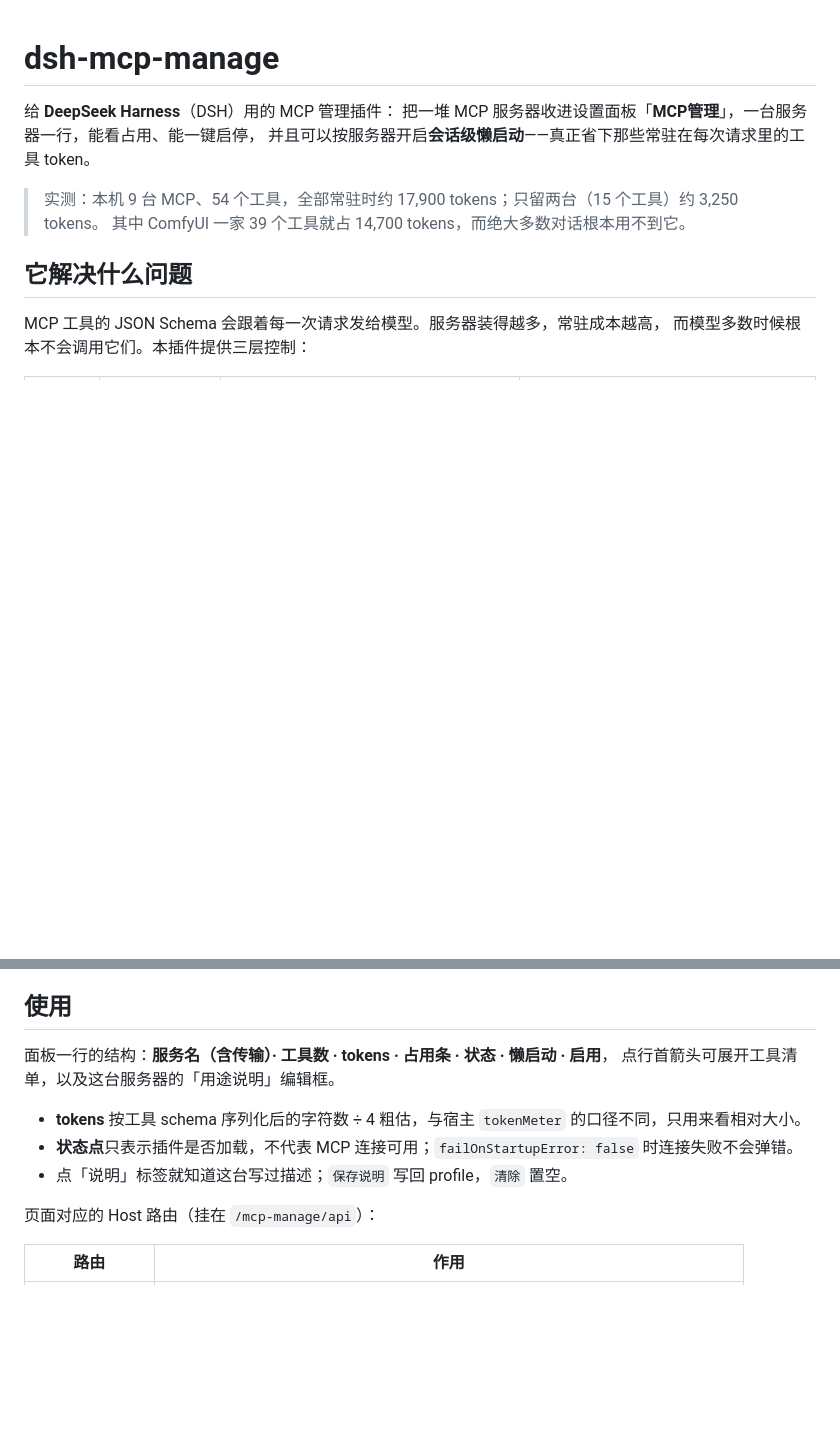
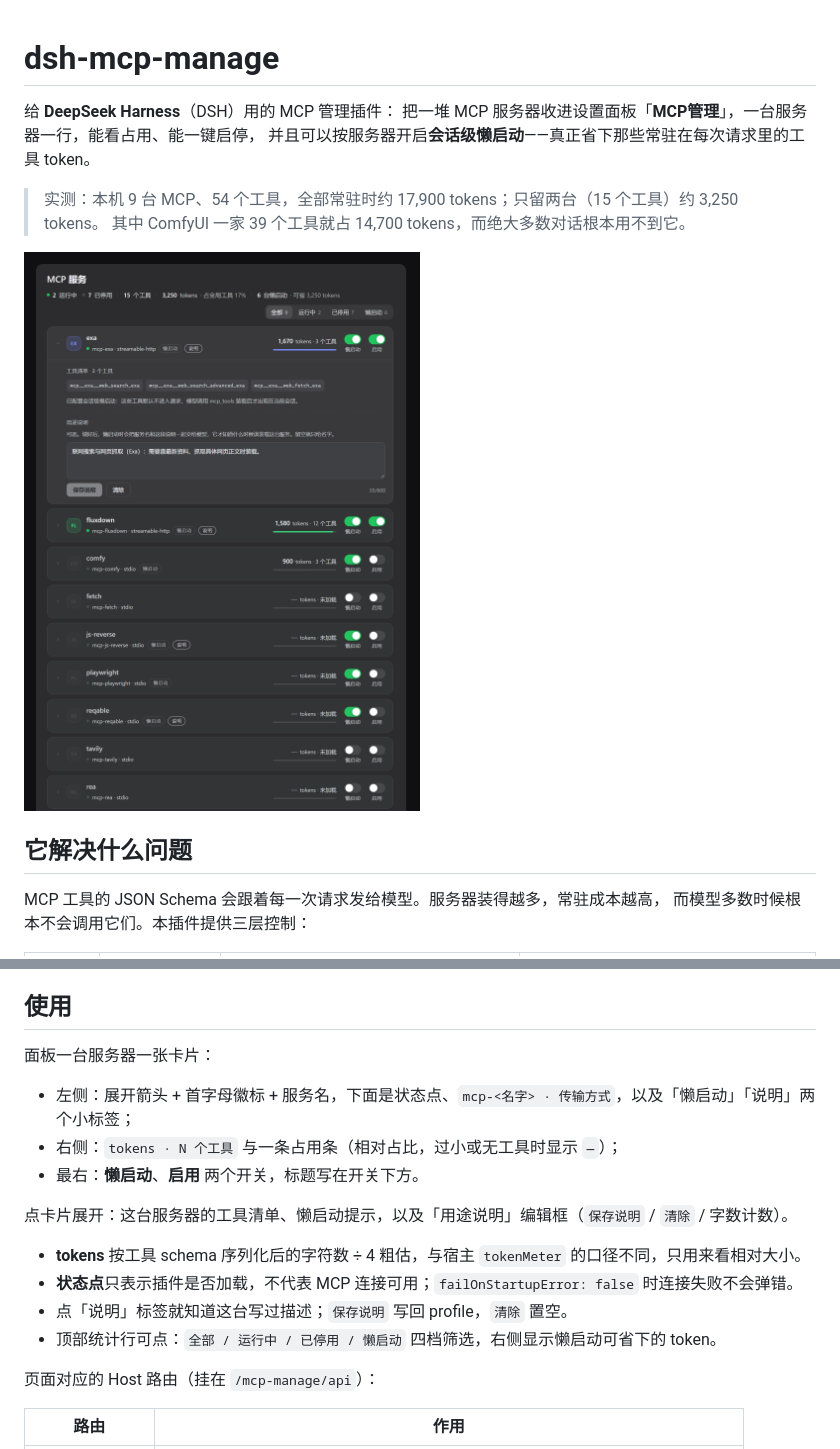
Before and after one commit to hisence999/dsh-mcp-manage, a Markdown page: README.md, 2 parts joined by grey strips. Rendered like a GitHub page; pictures changed too: assets/panel.png (added); blank space fills up the shorter version.

Commit message:
feat(ui): 面板改为卡片式布局并补充 README 截图
- 一台服务器一张卡片，替代原来 8 列栅格（窄容器下服务名被压成竖排）
- 卡片底色改用 label-primary 半透明叠色，跟随主题明暗
- 开关标题放到开关下方，省掉表头行
- README 的「使用」节改写为卡片结构，并插入 assets/panel.png
- 去掉 locale 里 Web profile 的说法

```diff
--- a/README.md
+++ b/README.md
@@ -6,6 +6,8 @@
 
 > 实测：本机 9 台 MCP、54 个工具，全部常驻时约 17,900 tokens；只留两台（15 个工具）约 3,250 tokens。
 > 其中 ComfyUI 一家 39 个工具就占 14,700 tokens，而绝大多数对话根本用不到它。
+
+![MCP管理面板](assets/panel.png)
 
 ## 它解决什么问题
 
@@ -85,12 +87,18 @@ MCP 服务器全部写在 `cordis.patch.yml` 的 `- insert:` 列表里，**一
 
 ## 使用
 
-面板一行的结构：**服务名（含传输）· 工具数 · tokens · 占用条 · 状态 · 懒启动 · 启用**，
-点行首箭头可展开工具清单，以及这台服务器的「用途说明」编辑框。
+面板一台服务器一张卡片：
+
+- 左侧：展开箭头 + 首字母徽标 + 服务名，下面是状态点、`mcp-<名字> · 传输方式`，以及「懒启动」「说明」两个小标签；
+- 右侧：`tokens · N 个工具` 与一条占用条（相对占比，过小或无工具时显示 `—`）；
+- 最右：**懒启动**、**启用** 两个开关，标题写在开关下方。
+
+点卡片展开：这台服务器的工具清单、懒启动提示，以及「用途说明」编辑框（`保存说明` / `清除` / 字数计数）。
 
 - **tokens** 按工具 schema 序列化后的字符数 ÷ 4 粗估，与宿主 `tokenMeter` 的口径不同，只用来看相对大小。
 - **状态点**只表示插件是否加载，不代表 MCP 连接可用；`failOnStartupError: false` 时连接失败不会弹错。
 - 点「说明」标签就知道这台写过描述；`保存说明` 写回 profile，`清除` 置空。
+- 顶部统计行可点：`全部 / 运行中 / 已停用 / 懒启动` 四档筛选，右侧显示懒启动可省下的 token。
 
 页面对应的 Host 路由（挂在 `/mcp-manage/api`）：
 
```
Also changed, not shown: 4 other files.
